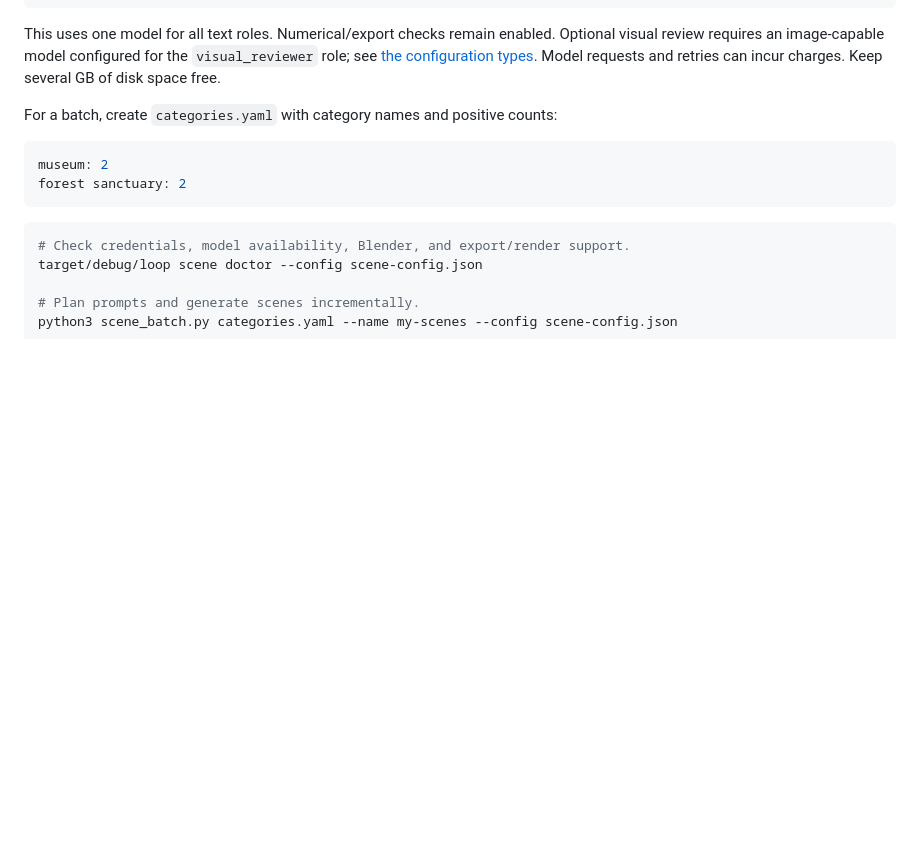
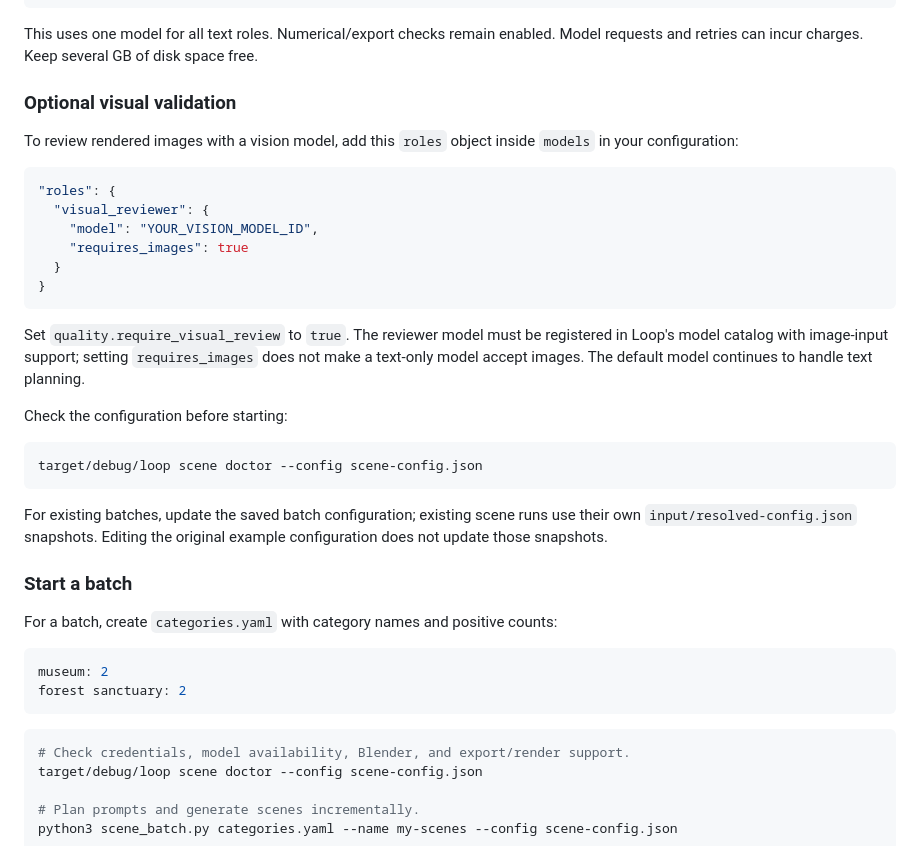
Before and after one commit to Amjuks/3D-Scene-Generation-Loop, a Markdown page: README.md, the part around the change. Rendered like a GitHub page; blank space fills up the shorter version.

Commit message:
Update usage details

````diff
--- a/README.md
+++ b/README.md
@@ -50,9 +50,38 @@ Create `scene-config.json`. Replace the model ID if your endpoint uses another:
 ```
 
 This uses one model for all text roles. Numerical/export checks remain enabled.
-Optional visual review requires an image-capable model configured for the
-`visual_reviewer` role; see [the configuration types](crates/loop-scene/src/config.rs).
 Model requests and retries can incur charges. Keep several GB of disk space free.
+
+### Optional visual validation
+
+To review rendered images with a vision model, add this `roles` object inside
+`models` in your configuration:
+
+```json
+"roles": {
+  "visual_reviewer": {
+    "model": "YOUR_VISION_MODEL_ID",
+    "requires_images": true
+  }
+}
+```
+
+Set `quality.require_visual_review` to `true`. The reviewer model must be
+registered in Loop's model catalog with image-input support; setting
+`requires_images` does not make a text-only model accept images. The default
+model continues to handle text planning.
+
+Check the configuration before starting:
+
+```bash
+target/debug/loop scene doctor --config scene-config.json
+```
+
+For existing batches, update the saved batch configuration; existing scene runs
+use their own `input/resolved-config.json` snapshots. Editing the original example
+configuration does not update those snapshots.
+
+### Start a batch
 
 For a batch, create `categories.yaml` with category names and positive counts:
 
````
